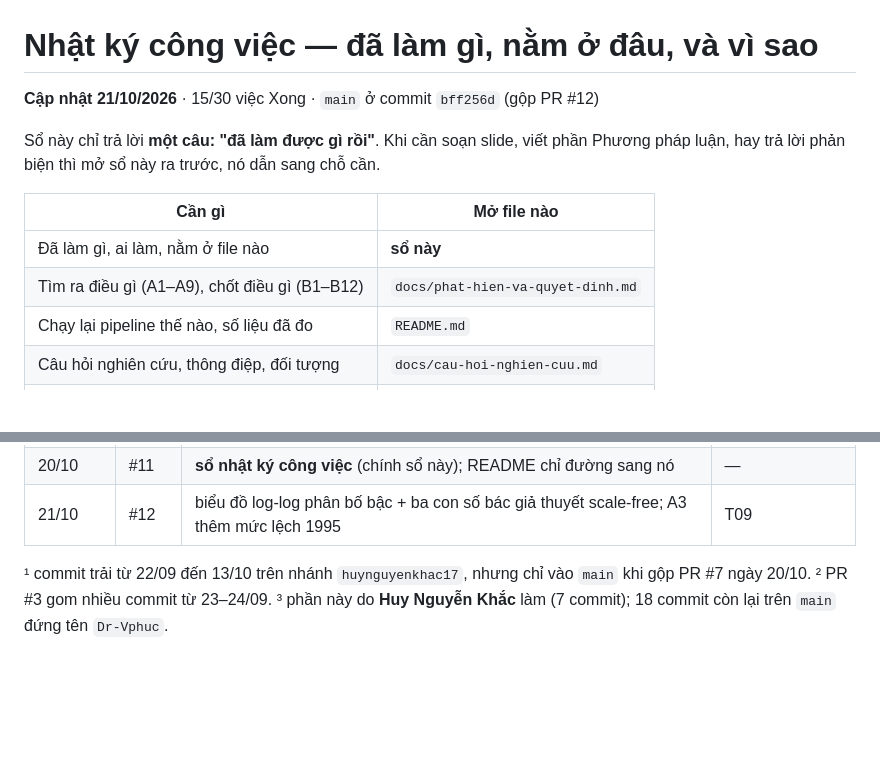
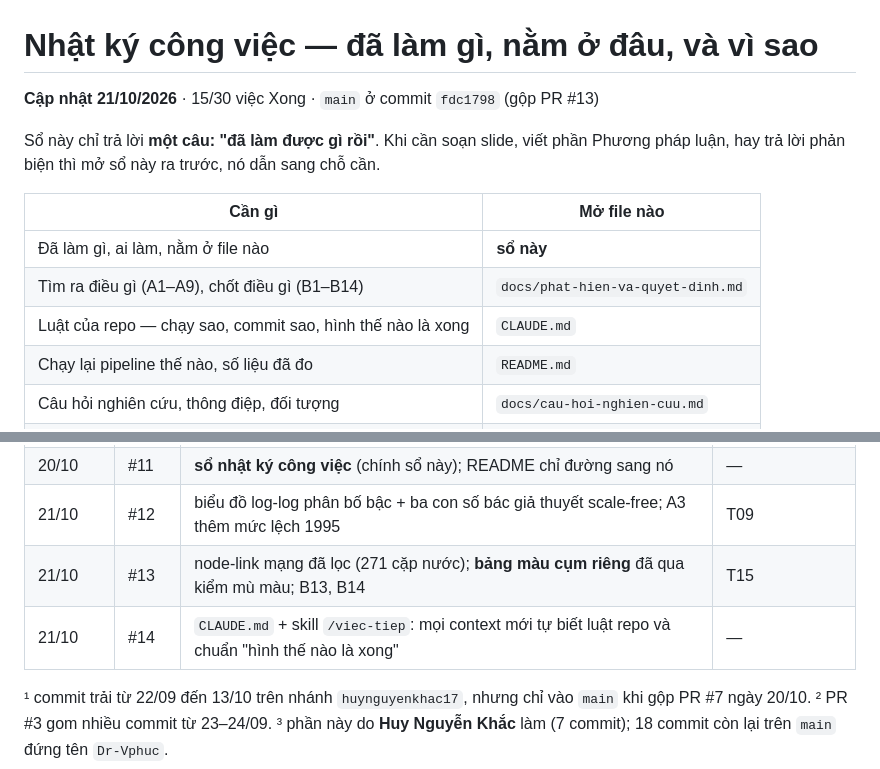
Before and after one commit to Dr-Vphuc/global-ecom, a Markdown page: docs/nhat-ky-cong-viec.md, 2 parts joined by grey strips. Drawn GitHub-style; blank space fills up the shorter version.

```diff
--- a/docs/nhat-ky-cong-viec.md
+++ b/docs/nhat-ky-cong-viec.md
@@ -1,6 +1,6 @@
 # Nhật ký công việc — đã làm gì, nằm ở đâu, và vì sao
 
-**Cập nhật 21/10/2026** · 15/30 việc Xong · `main` ở commit `bff256d` (gộp PR #12)
+**Cập nhật 21/10/2026** · 15/30 việc Xong · `main` ở commit `fdc1798` (gộp PR #13)
 
 Sổ này chỉ trả lời **một câu: "đã làm được gì rồi"**. Khi cần soạn slide, viết phần
 Phương pháp luận, hay trả lời phản biện thì mở sổ này ra trước, nó dẫn sang chỗ cần.
@@ -8,7 +8,8 @@ Phương pháp luận, hay trả lời phản biện thì mở sổ này ra trư
 | Cần gì | Mở file nào |
 |---|---|
 | Đã làm gì, ai làm, nằm ở file nào | **sổ này** |
-| Tìm ra điều gì (A1–A9), chốt điều gì (B1–B12) | `docs/phat-hien-va-quyet-dinh.md` |
+| Tìm ra điều gì (A1–A9), chốt điều gì (B1–B14) | `docs/phat-hien-va-quyet-dinh.md` |
+| Luật của repo — chạy sao, commit sao, hình thế nào là xong | `CLAUDE.md` |
 | Chạy lại pipeline thế nào, số liệu đã đo | `README.md` |
 | Câu hỏi nghiên cứu, thông điệp, đối tượng | `docs/cau-hoi-nghien-cuu.md` |
 | Màu, font, cỡ hình, quy ước nhãn | `docs/style-guide.md` |
@@ -113,6 +114,8 @@ thuyết trình mà chưa sinh lại biểu đồ.
 | 20/10 | #10 | chỉ số mạng theo nước, trên **hai** đồ thị; phát hiện A7, A8, A9 | T18 |
 | 20/10 | #11 | **sổ nhật ký công việc** (chính sổ này); README chỉ đường sang nó | — |
 | 21/10 | #12 | biểu đồ log-log phân bố bậc + ba con số bác giả thuyết scale-free; A3 thêm mức lệch 1995 | T09 |
+| 21/10 | #13 | node-link mạng đã lọc (271 cặp nước); **bảng màu cụm riêng** đã qua kiểm mù màu; B13, B14 | T15 |
+| 21/10 | #14 | `CLAUDE.md` + skill `/viec-tiep`: mọi context mới tự biết luật repo và chuẩn "hình thế nào là xong" | — |
 
 ¹ commit trải từ 22/09 đến 13/10 trên nhánh `huynguyenkhac17`, nhưng chỉ vào `main` khi gộp PR #7 ngày 20/10.
 ² PR #3 gom nhiều commit từ 23–24/09.
```
Also changed, not shown: CLAUDE.md (added, +81 -0 lines), 1 other file.
